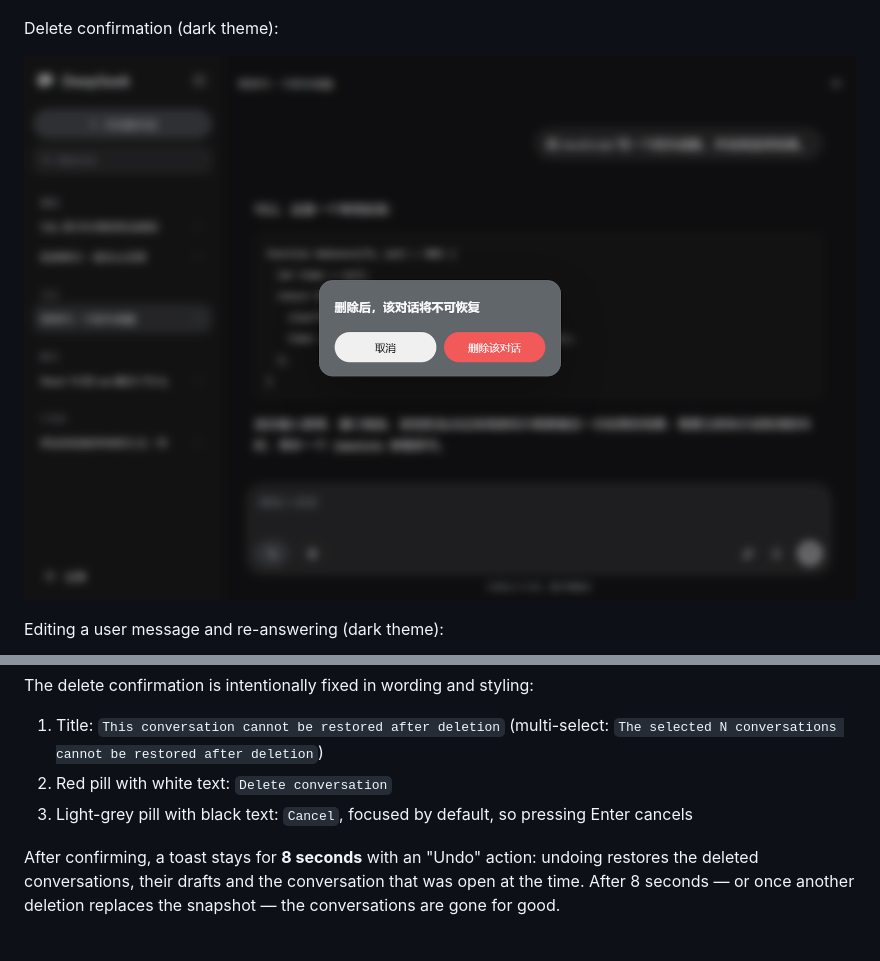
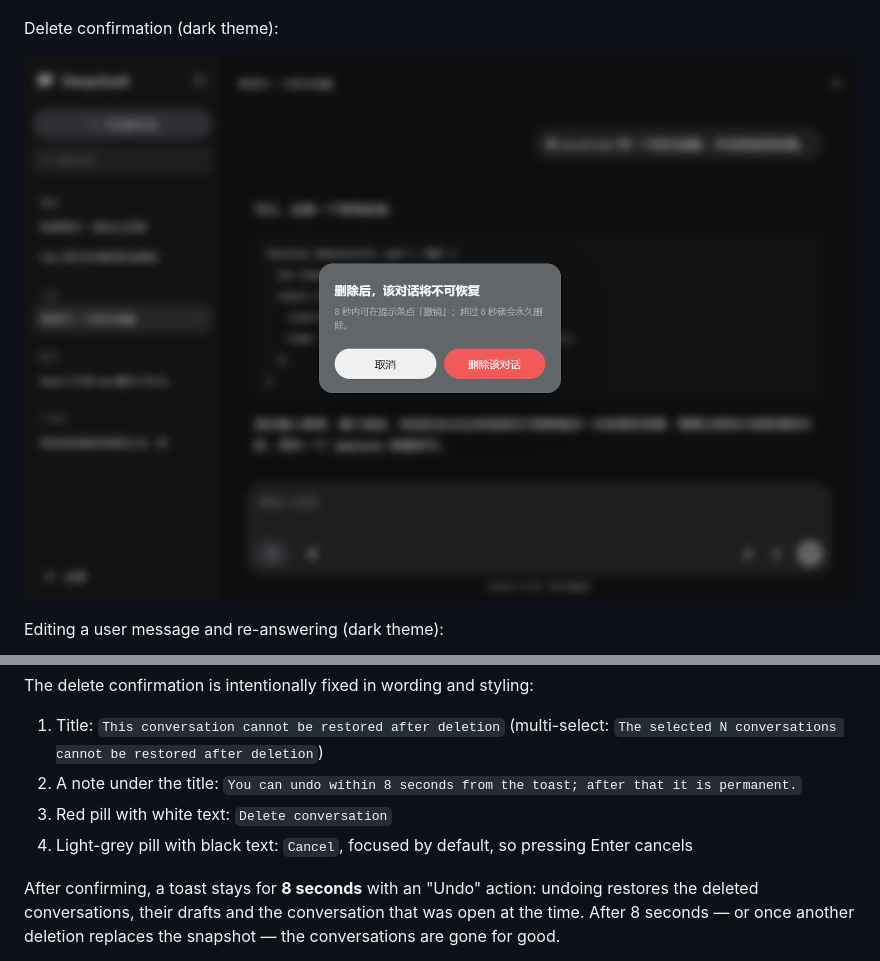
Before and after one commit to AlphaAntivoid/dsh-chat-replica, a Markdown page: README.en.md, 2 parts joined by grey strips. Drawn GitHub-style; pictures changed too: media/screenshots/delete-confirm-dark.png.

```diff
--- a/README.en.md
+++ b/README.en.md
@@ -66,8 +66,9 @@ The "⋯" on the right of every conversation opens:
 The delete confirmation is intentionally fixed in wording and styling:
 
 1. Title: `This conversation cannot be restored after deletion` (multi-select: `The selected N conversations cannot be restored after deletion`)
-2. Red pill with white text: `Delete conversation`
-3. Light-grey pill with black text: `Cancel`, focused by default, so pressing Enter cancels
+2. A note under the title: `You can undo within 8 seconds from the toast; after that it is permanent.`
+3. Red pill with white text: `Delete conversation`
+4. Light-grey pill with black text: `Cancel`, focused by default, so pressing Enter cancels
 
 After confirming, a toast stays for **8 seconds** with an "Undo" action: undoing restores the deleted
 conversations, their drafts and the conversation that was open at the time. After 8 seconds — or once another
```
Also changed, not shown: CHANGELOG.md (+12 -0 lines), README.md (+3 -2 lines), 3 other files.
